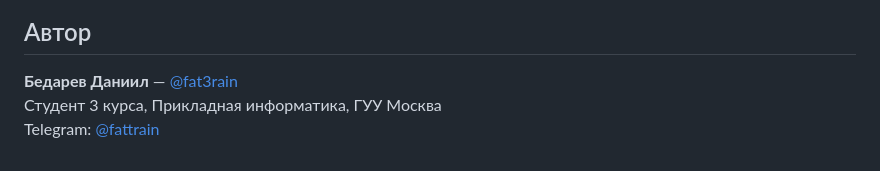
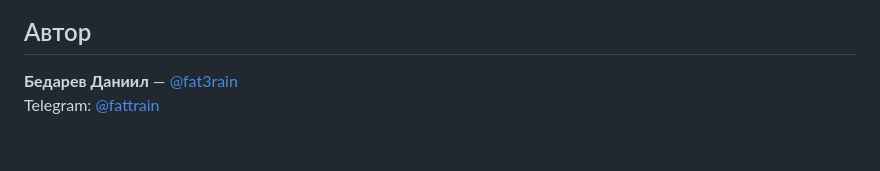
Before and after one commit to fat3rain/echo-front, a Markdown page: README.md, the part around one of its changes. GitHub-like rendering.

```diff
--- a/README.md
+++ b/README.md
@@ -335,5 +337,4 @@ git pull origin main
 ## Автор
 
 **Бедарев Даниил** — [@fat3rain](https://github.com/fat3rain)
-Студент 3 курса, Прикладная информатика, ГУУ Москва
 Telegram: [@fattrain](https://t.me/fattrain)
```
Also changed, not shown: other parts of README.md (+3 -1 lines).
